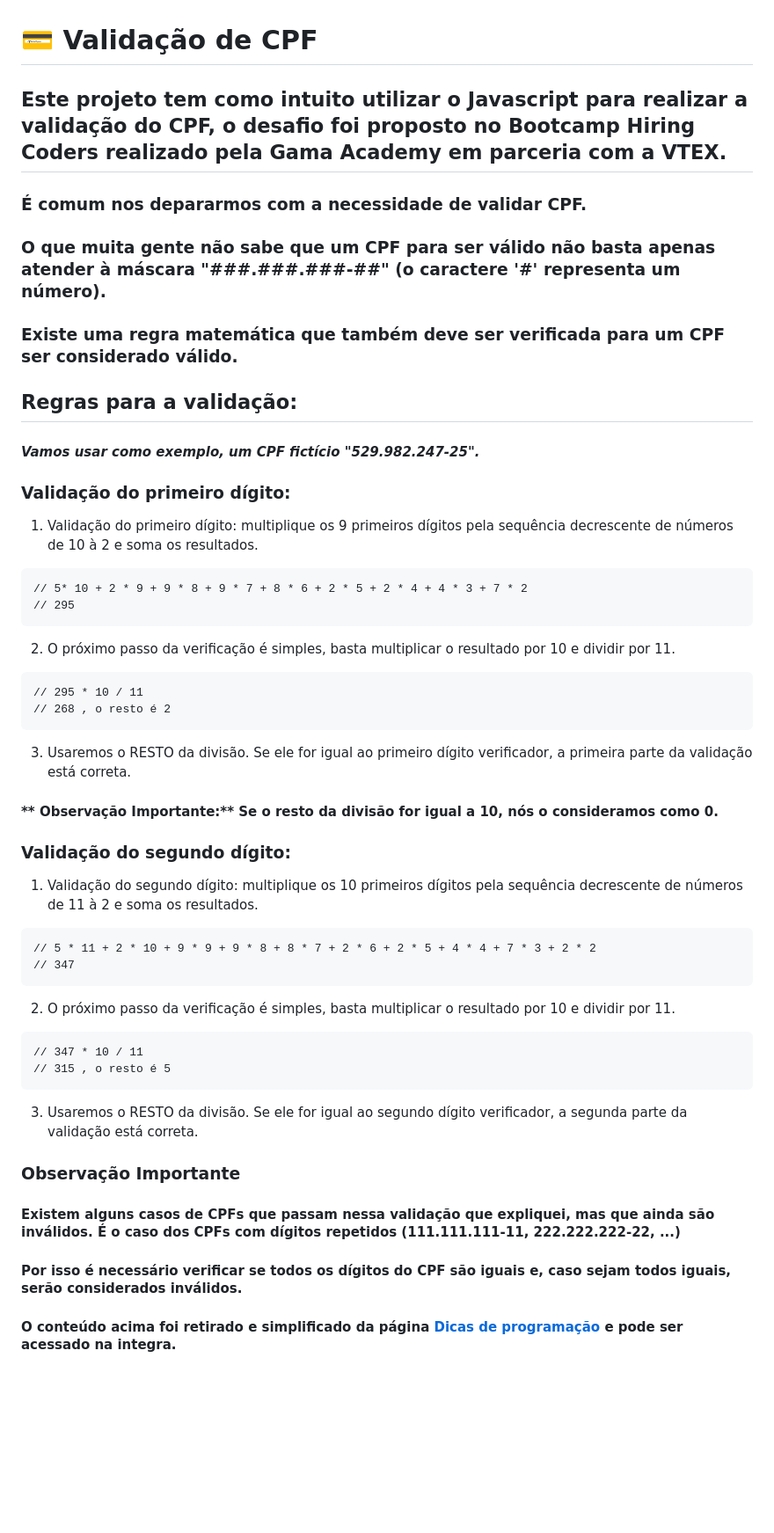
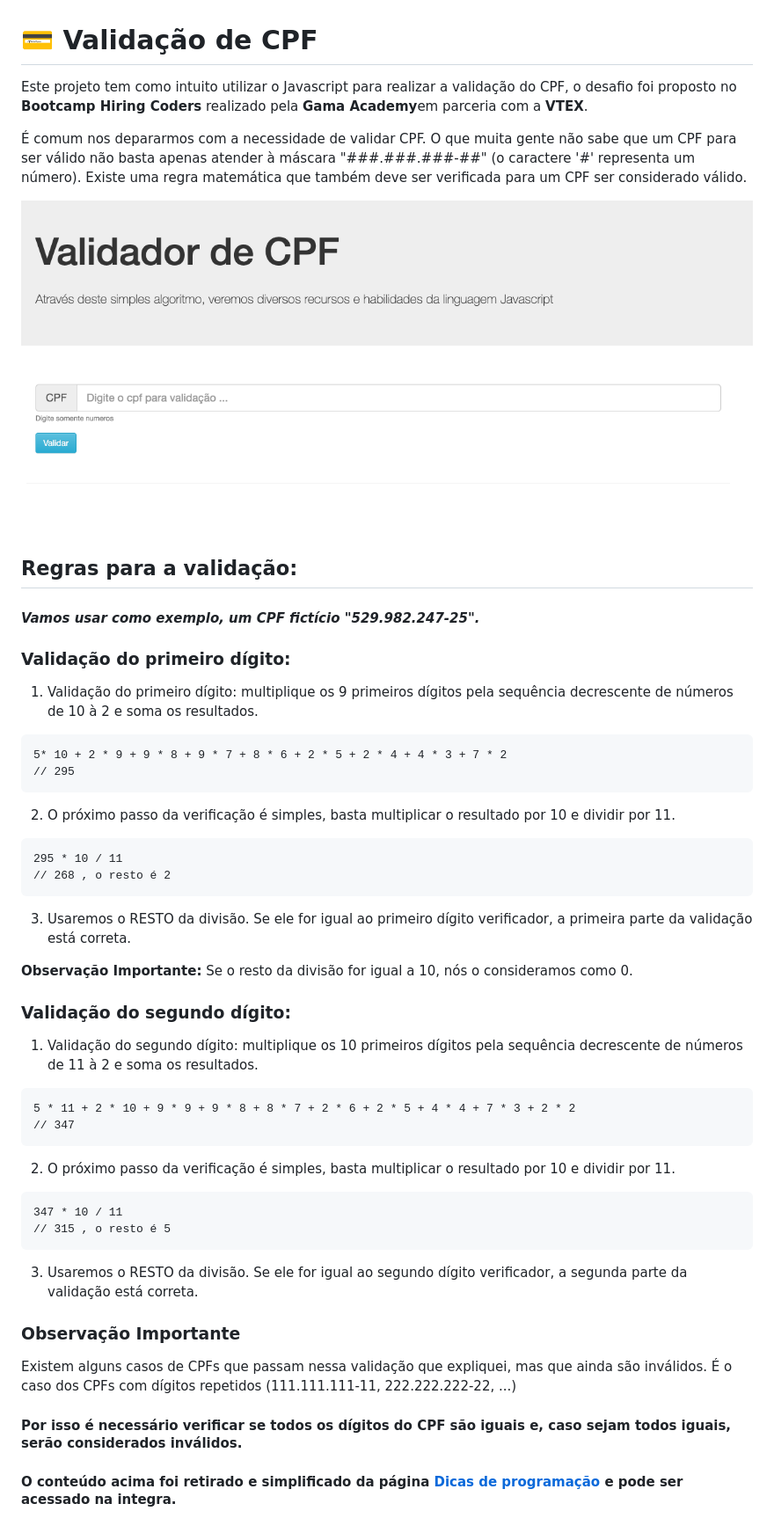
Before and after one commit to deisleted/validador_CPF, a Markdown page: README.md, the part around the change printed below. Shown: that part at 88% size. GitHub-like rendering; pictures changed too: validador.png (added); blank space fills up the shorter version.

Commit message:
READ.ME

````diff
--- a/README.md
+++ b/README.md
@@ -1,11 +1,13 @@
 # **💳  Validação de CPF**
 
-## Este projeto tem como intuito utilizar o Javascript para realizar a validação do CPF, o desafio foi proposto no Bootcamp Hiring Coders realizado pela Gama Academy em parceria com a VTEX.</p>
+Este projeto tem como intuito utilizar o Javascript para realizar a validação do CPF, o desafio foi proposto no **Bootcamp Hiring Coders** realizado pela **Gama Academy**em parceria com a **VTEX**.</p>
 
+É comum nos depararmos com  a necessidade de validar CPF.
+O que muita gente não sabe que um CPF para ser válido não basta apenas atender à máscara "###.###.###-##" (o caractere '#' representa um número).
+Existe uma regra matemática que também deve ser verificada para um CPF ser considerado válido.
 
-### É comum nos depararmos com  a necessidade de validar CPF.
-### O que muita gente não sabe que um CPF para ser válido não basta apenas atender à máscara "###.###.###-##" (o caractere '#' representa um número).
-### Existe uma regra matemática que também deve ser verificada para um CPF ser considerado válido.
+![Screenshot](validador.png)
+
 
 ## Regras para a validação:
 
@@ -17,37 +19,40 @@
 1. Validação do primeiro dígito: multiplique os 9 primeiros dígitos pela sequência decrescente de números de 10 à 2 e soma os resultados.
 
 ```
-// 5* 10 + 2 * 9 + 9 * 8 + 9 * 7 + 8 * 6 + 2 * 5 + 2 * 4 + 4 * 3 + 7 * 2
+5* 10 + 2 * 9 + 9 * 8 + 9 * 7 + 8 * 6 + 2 * 5 + 2 * 4 + 4 * 3 + 7 * 2
 // 295
 ```
 2. O próximo passo da verificação é simples, basta multiplicar o resultado por 10 e dividir por 11.
 
 ```
-// 295 * 10 / 11
+295 * 10 / 11
 // 268 , o resto é 2
 ```
 
 3. Usaremos o RESTO da divisão. Se ele for igual ao primeiro dígito verificador, a primeira parte da validação está correta.
 
-#### ** Observação Importante:** Se o resto da divisão for igual a 10, nós o consideramos como 0.
+ **Observação Importante:** Se o resto da divisão for igual a 10, nós o consideramos como 0.
+
 
 ### Validação do segundo dígito:
 
 1. Validação do segundo dígito: multiplique os 10 primeiros dígitos pela sequência decrescente de números de 11 à 2 e soma os resultados.
+
 ```
-// 5 * 11 + 2 * 10 + 9 * 9 + 9 * 8 + 8 * 7 + 2 * 6 + 2 * 5 + 4 * 4 + 7 * 3 + 2 * 2
+5 * 11 + 2 * 10 + 9 * 9 + 9 * 8 + 8 * 7 + 2 * 6 + 2 * 5 + 4 * 4 + 7 * 3 + 2 * 2
 // 347
 ```
 2. O próximo passo da verificação é simples, basta multiplicar o resultado por 10 e dividir por 11.
+
 ```
-// 347 * 10 / 11
+347 * 10 / 11
 // 315 , o resto é 5
 ```
 3. Usaremos o RESTO da divisão. Se ele for igual ao segundo dígito verificador, a segunda parte da validação está correta.
 
-### **Observação Importante**
+### Observação Importante
 
-#### Existem alguns casos de CPFs que passam nessa validação que expliquei, mas que ainda são inválidos. É o caso dos CPFs com dígitos repetidos (111.111.111-11, 222.222.222-22, ...)
+Existem alguns casos de CPFs que passam nessa validação que expliquei, mas que ainda são inválidos. É o caso dos CPFs com dígitos repetidos (111.111.111-11, 222.222.222-22, ...)
 
 #### Por isso é necessário verificar se todos os dígitos do CPF são iguais e, caso sejam todos iguais, serão considerados inválidos.
 
````
Also changed, not shown: other parts of README.md (+1 -1 lines).
